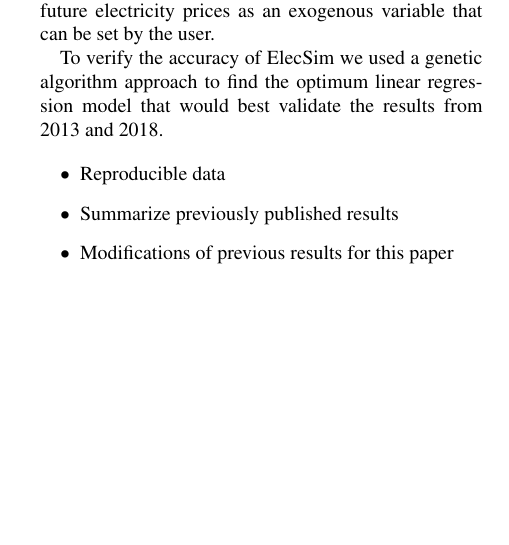
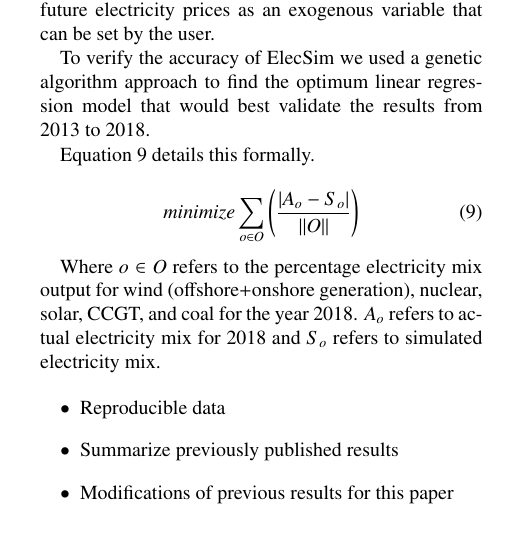
Before and after one commit to alexanderkell/validation-optimiser-paper, a LaTeX paper (Applied Energy/elsarticle/elsarticle-template-harv.tex): part of one column of page 5 of 9, cut so that both start at the same text, the shorter picture padded with empty space. Compiled offline with pdfLaTeX.

Commit message:
working on problem formulation

```diff
--- a/Applied Energy/elsarticle/elsarticle-template-harv.tex
+++ b/Applied Energy/elsarticle/elsarticle-template-harv.tex
@@ -393,8 +393,19 @@ For GenCos to adequately make investments they must formulate an expectation of
 
 Due to the uncertainty of future electricity prices over the horizon of the lifetime of a power plant we have set future electricity prices as an exogenous variable that can be set by the user.
 
-To verify the accuracy of ElecSim we used a genetic algorithm approach to find the optimum linear regression model that would best validate the results from 2013 and 2018.
+To verify the accuracy of ElecSim we used a genetic algorithm approach to find the optimum linear regression model that would best validate the results from 2013 to 2018.
 
+Equation \ref{eq:problem_formulation} details this formally.
+
+\begin{equation}
+	\label{eq:problem_formulation}
+	minimize \sum\limits_{o\in O}\left(
+	\frac{\left|A_o-S_o\right|}
+	{\left|\left|O\right|\right|}
+	\right)
+\end{equation}
+
+Where $o\in O$ refers to the percentage electricity mix output for wind (offshore$+$onshore generation), nuclear, solar, CCGT, and coal for the year 2018. $A_o$ refers to actual electricity mix for 2018 and $S_o$ refers to simulated electricity mix.
 
 \begin{itemize}
 	\item Reproducible data
```
